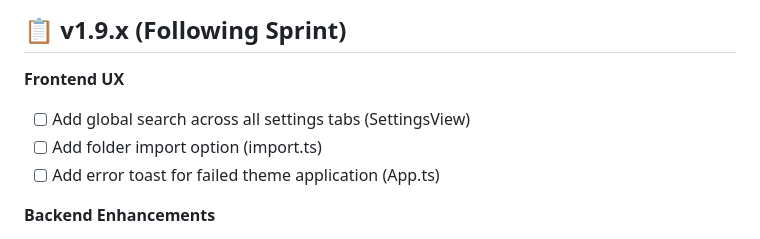
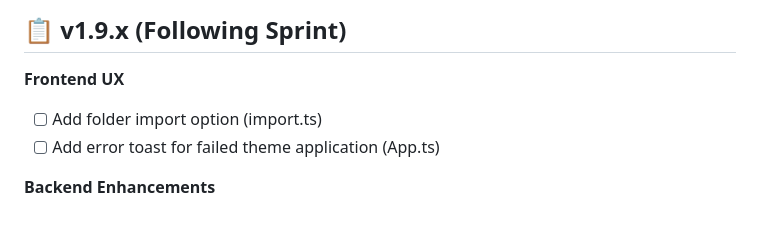
Before and after one commit to namefailed/phoneme, a Markdown page: ROADMAP.md, the part around the change. Rendered like a GitHub page.

Commit message:
Remove global search from ROADMAP.md (already implemented in SettingsView)

```diff
--- a/ROADMAP.md
+++ b/ROADMAP.md
@@ -72,7 +72,6 @@ This roadmap tracks planned features, improvements, and strategic initiatives fo
 ## 📋 v1.9.x (Following Sprint)
 
 **Frontend UX**
-- [ ] Add global search across all settings tabs (SettingsView)
 - [ ] Add folder import option (import.ts)
 - [ ] Add error toast for failed theme application (App.ts)
 
```
